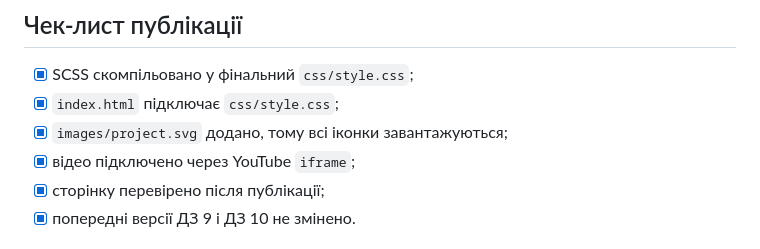
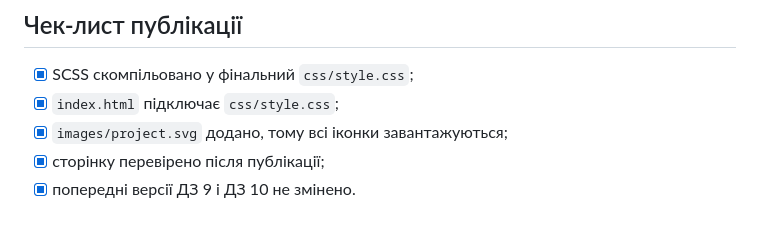
Before and after one commit to Mila9393/hw_09-simple-site-pages, a Markdown page: hw_11/README.md, the part around one of its changes. Rendered like a GitHub page.

```diff
--- a/hw_11/README.md
+++ b/hw_11/README.md
@@ -63,7 +65,6 @@ sass --no-source-map scss/style.scss css/style.css
 - [x] SCSS скомпільовано у фінальний `css/style.css`;
 - [x] `index.html` підключає `css/style.css`;
 - [x] `images/project.svg` додано, тому всі іконки завантажуються;
-- [x] відео підключено через YouTube `iframe`;
 - [x] сторінку перевірено після публікації;
 - [x] попередні версії ДЗ 9 і ДЗ 10 не змінено.
 
```
Also changed, not shown: other parts of hw_11/README.md (+3 -1 lines).
